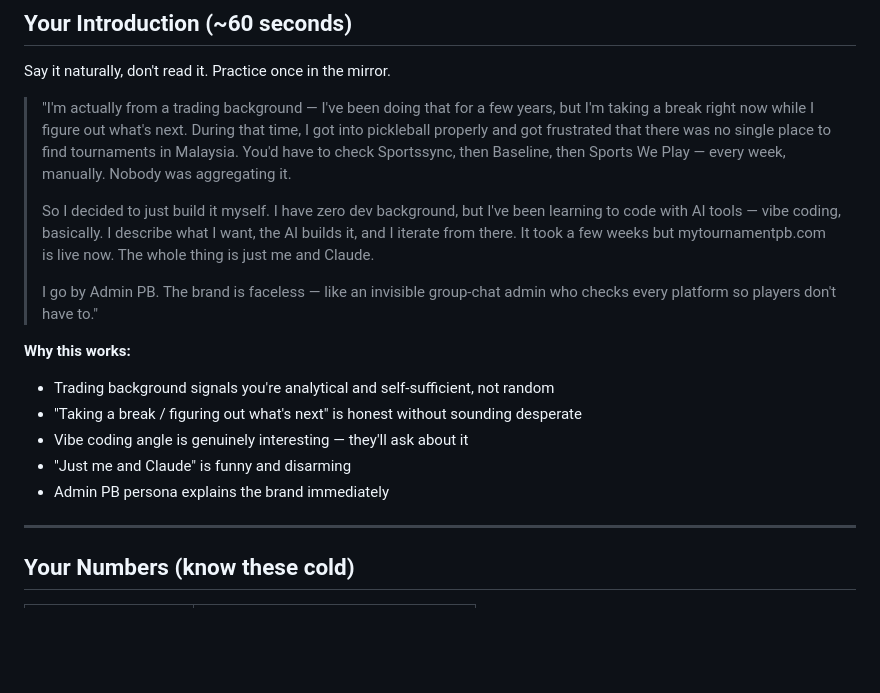
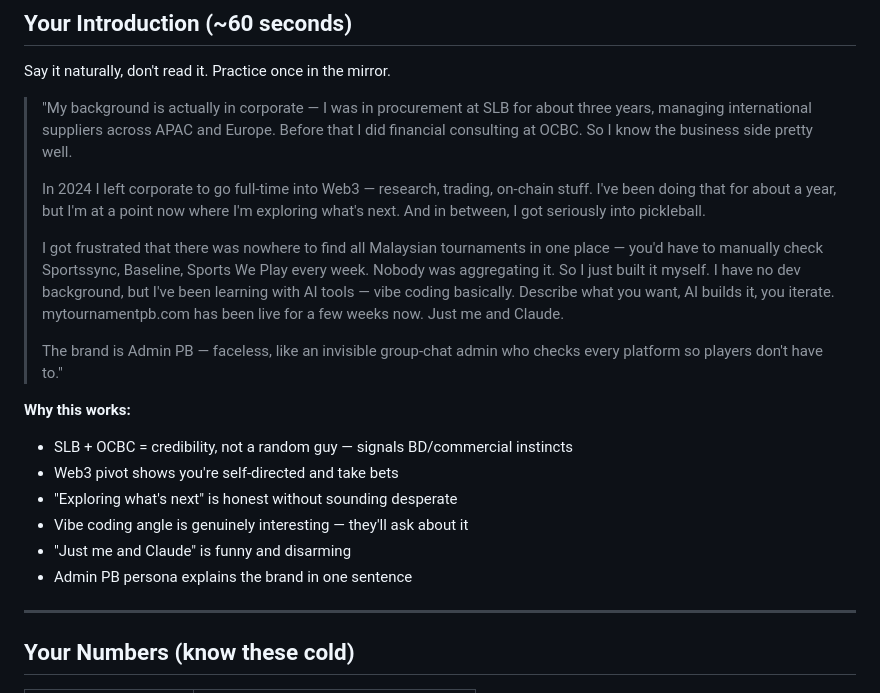
Before and after one commit to nainaii1/mytournament-pb, a Markdown page: docs/picklebase-meeting-prep.md, the part around the change. GitHub-like rendering; blank space fills up the shorter version.

Commit message:
docs: update meeting intro with real background from resume (SLB/OCBC/Web3)

```diff
--- a/docs/picklebase-meeting-prep.md
+++ b/docs/picklebase-meeting-prep.md
@@ -9,18 +9,21 @@
 
 Say it naturally, don't read it. Practice once in the mirror.
 
-> "I'm actually from a trading background — I've been doing that for a few years, but I'm taking a break right now while I figure out what's next. During that time, I got into pickleball properly and got frustrated that there was no single place to find tournaments in Malaysia. You'd have to check Sportssync, then Baseline, then Sports We Play — every week, manually. Nobody was aggregating it.
+> "My background is actually in corporate — I was in procurement at SLB for about three years, managing international suppliers across APAC and Europe. Before that I did financial consulting at OCBC. So I know the business side pretty well.
 >
-> So I decided to just build it myself. I have zero dev background, but I've been learning to code with AI tools — vibe coding, basically. I describe what I want, the AI builds it, and I iterate from there. It took a few weeks but mytournamentpb.com is live now. The whole thing is just me and Claude.
+> In 2024 I left corporate to go full-time into Web3 — research, trading, on-chain stuff. I've been doing that for about a year, but I'm at a point now where I'm exploring what's next. And in between, I got seriously into pickleball.
 >
-> I go by Admin PB. The brand is faceless — like an invisible group-chat admin who checks every platform so players don't have to."
+> I got frustrated that there was nowhere to find all Malaysian tournaments in one place — you'd have to manually check Sportssync, Baseline, Sports We Play every week. Nobody was aggregating it. So I just built it myself. I have no dev background, but I've been learning with AI tools — vibe coding basically. Describe what you want, AI builds it, you iterate. mytournamentpb.com has been live for a few weeks now. Just me and Claude.
+>
+> The brand is Admin PB — faceless, like an invisible group-chat admin who checks every platform so players don't have to."
 
 **Why this works:**
-- Trading background signals you're analytical and self-sufficient, not random
-- "Taking a break / figuring out what's next" is honest without sounding desperate
+- SLB + OCBC = credibility, not a random guy — signals BD/commercial instincts
+- Web3 pivot shows you're self-directed and take bets
+- "Exploring what's next" is honest without sounding desperate
 - Vibe coding angle is genuinely interesting — they'll ask about it
 - "Just me and Claude" is funny and disarming
-- Admin PB persona explains the brand immediately
+- Admin PB persona explains the brand in one sentence
 
 ---
 
```
